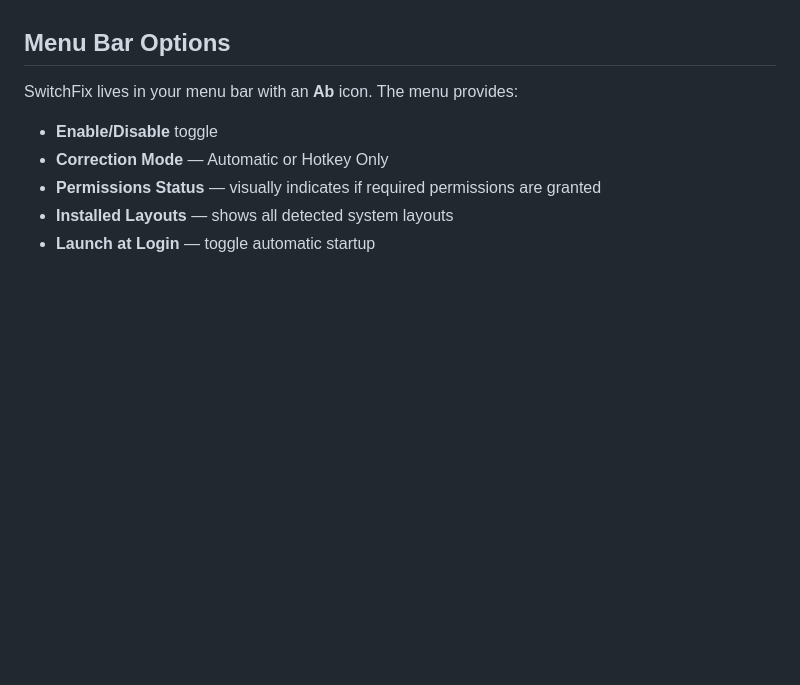
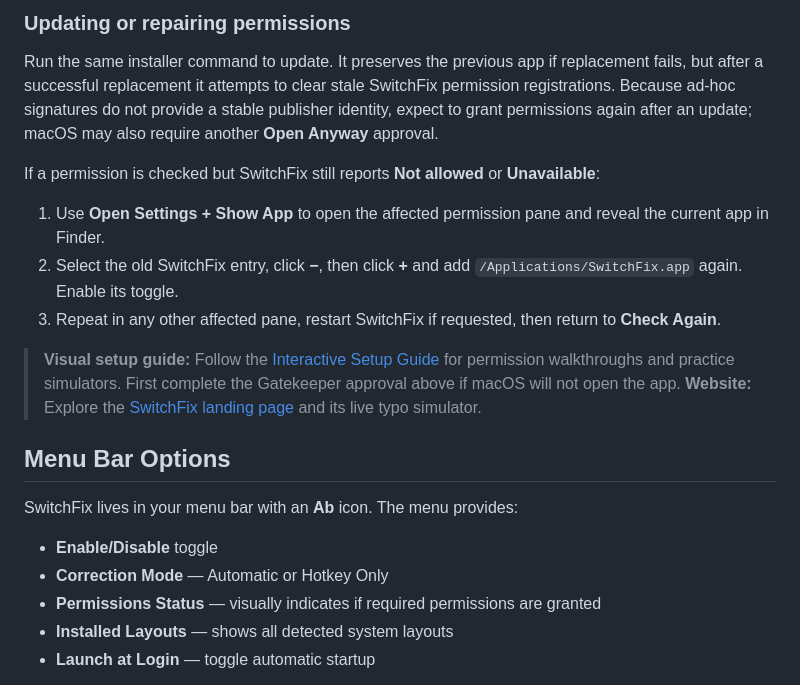
Before and after one commit to rundax/SwitchFix, a Markdown page: README.md, the part around one of its changes. Drawn GitHub-style; blank space fills up the shorter version.

```diff
--- a/README.md
+++ b/README.md
@@ -47,3 +77,15 @@ The currently published release predates the guided setup. Until version **0.0.1
+### Updating or repairing permissions
+
+Run the same installer command to update. It preserves the previous app if replacement fails, but after a successful replacement it attempts to clear stale SwitchFix permission registrations. Because ad-hoc signatures do not provide a stable publisher identity, expect to grant permissions again after an update; macOS may also require another **Open Anyway** approval.
+
+If a permission is checked but SwitchFix still reports **Not allowed** or **Unavailable**:
+
+1. Use **Open Settings + Show App** to open the affected permission pane and reveal the current app in Finder.
+2. Select the old SwitchFix entry, click **−**, then click **+** and add `/Applications/SwitchFix.app` again. Enable its toggle.
+3. Repeat in any other affected pane, restart SwitchFix if requested, then return to **Check Again**.
+
+> **Visual setup guide:** Follow the [Interactive Setup Guide](https://rundax.github.io/SwitchFix/tutorial/) for permission walkthroughs and practice simulators. First complete the Gatekeeper approval above if macOS will not open the app.
+> **Website:** Explore the [SwitchFix landing page](https://rundax.github.io/SwitchFix/) and its live typo simulator.
 
 ## Menu Bar Options
 
```
Also changed, not shown: other parts of README.md (+37 -7 lines).
